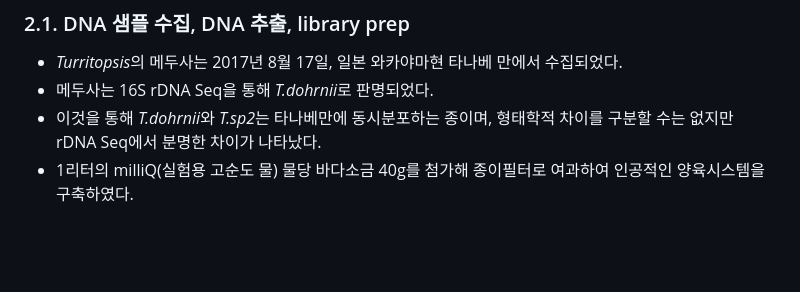
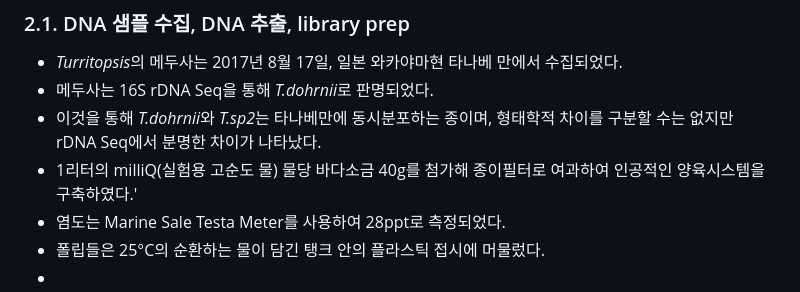
Before and after one commit to CQ-01/BI, a Markdown page: 홍해파리.md, the part around the change. Rendered like a GitHub page; blank space fills up the shorter version.

Commit message:
jellyfish

```diff
--- a/홍해파리.md
+++ b/홍해파리.md
@@ -28,4 +28,7 @@
 - *Turritopsis*의 메두사는 2017년 8월 17일, 일본 와카야마현 타나베 만에서 수집되었다.
 - 메두사는 16S rDNA Seq을 통해 *T.dohrnii*로 판명되었다.
 - 이것을 통해 *T.dohrnii*와 *T.sp2*는 타나베만에 동시분포하는 종이며, 형태학적 차이를 구분할 수는 없지만 rDNA Seq에서 분명한 차이가 나타났다.
-- 1리터의 milliQ(실험용 고순도 물) 물당 바다소금 40g를 첨가해 종이필터로 여과하여 인공적인 양육시스템을 구축하였다.
+- 1리터의 milliQ(실험용 고순도 물) 물당 바다소금 40g를 첨가해 종이필터로 여과하여 인공적인 양육시스템을 구축하였다.'
+- 염도는 Marine Sale Testa Meter를 사용하여 28ppt로 측정되었다.
+- 폴립들은 25°C의 순환하는 물이 담긴 탱크 안의 플라스틱 접시에 머물렀다.
+-
```
